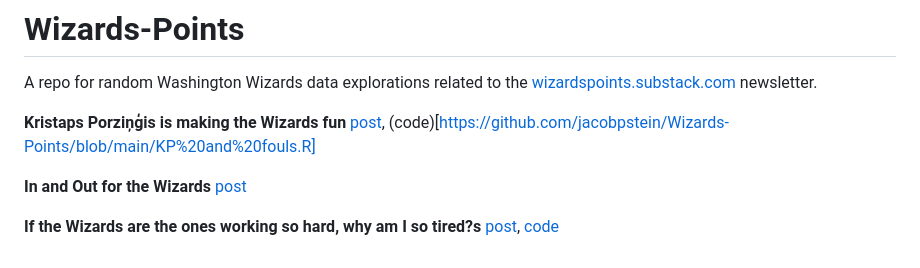
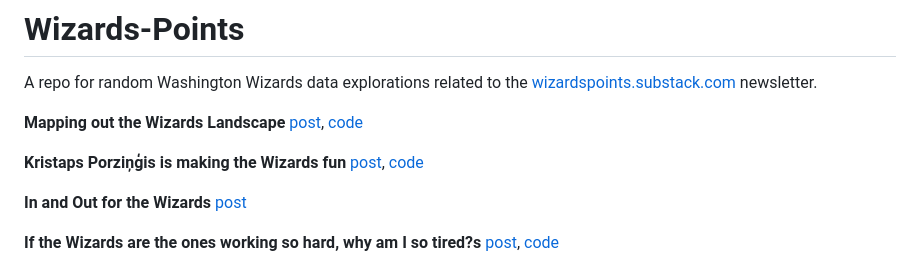
Before and after one commit to jacobpstein/Wizards-Points, a Markdown page: README.md, the part around the change. Drawn GitHub-style.

```diff
--- a/README.md
+++ b/README.md
@@ -2,7 +2,9 @@
 
 A repo for random Washington Wizards data explorations related to the [wizardspoints.substack.com](https://wizardspoints.substack.com) newsletter.
 
-**Kristaps Porziņģis is making the Wizards fun** [post](https://wizardspoints.substack.com/p/kristaps-porzingis-is-making-the), (code)[https://github.com/jacobpstein/Wizards-Points/blob/main/KP%20and%20fouls.R]
+**Mapping out the Wizards Landscape** [post](https://wizardspoints.substack.com/p/mapping-out-the-wizards-landscape), [code](https://github.com/jacobpstein/Wizards-Points/blob/main/defensive_offensive_rating_by_player.R)
+
+**Kristaps Porziņģis is making the Wizards fun** [post](https://wizardspoints.substack.com/p/kristaps-porzingis-is-making-the), [code](https://github.com/jacobpstein/Wizards-Points/blob/main/KP%20and%20fouls.R)
 
 **In and Out for the Wizards** [post](https://wizardspoints.substack.com/p/in-and-out-for-the-wizards)
 
```
